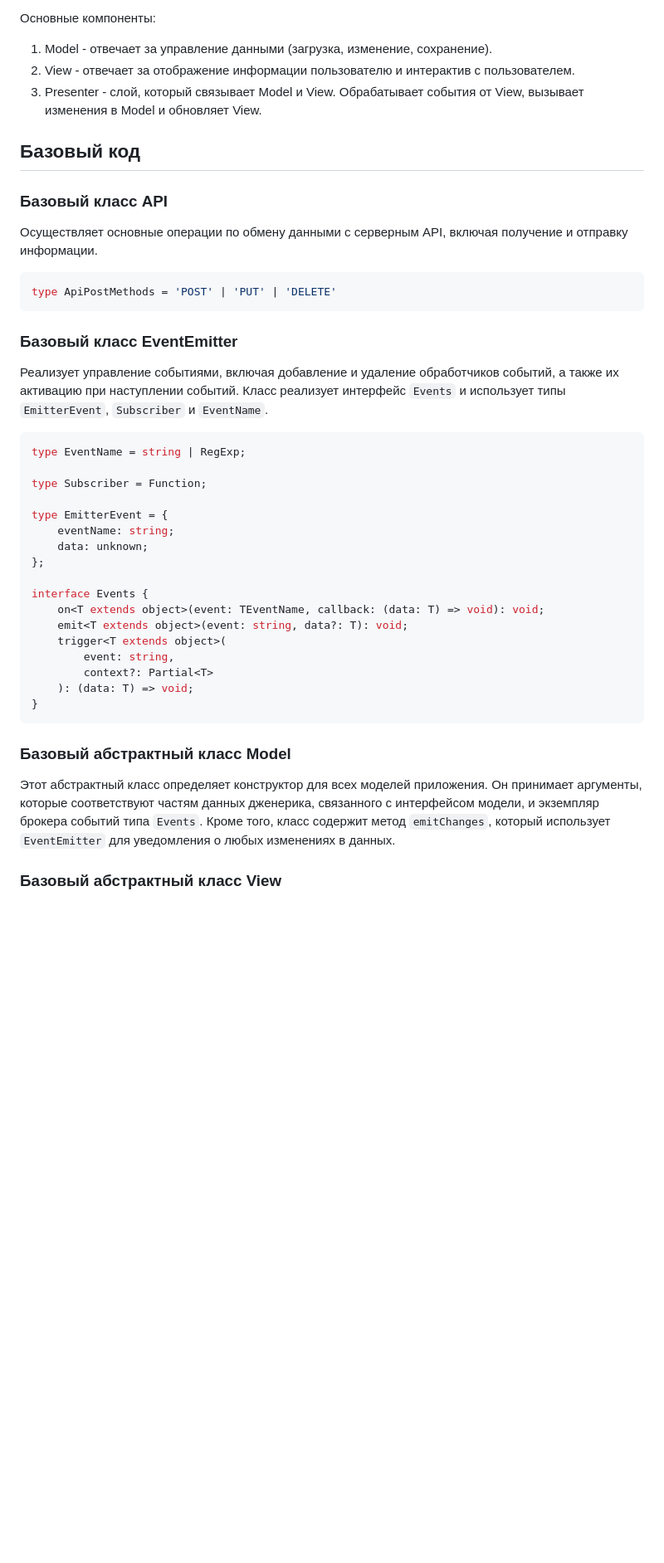
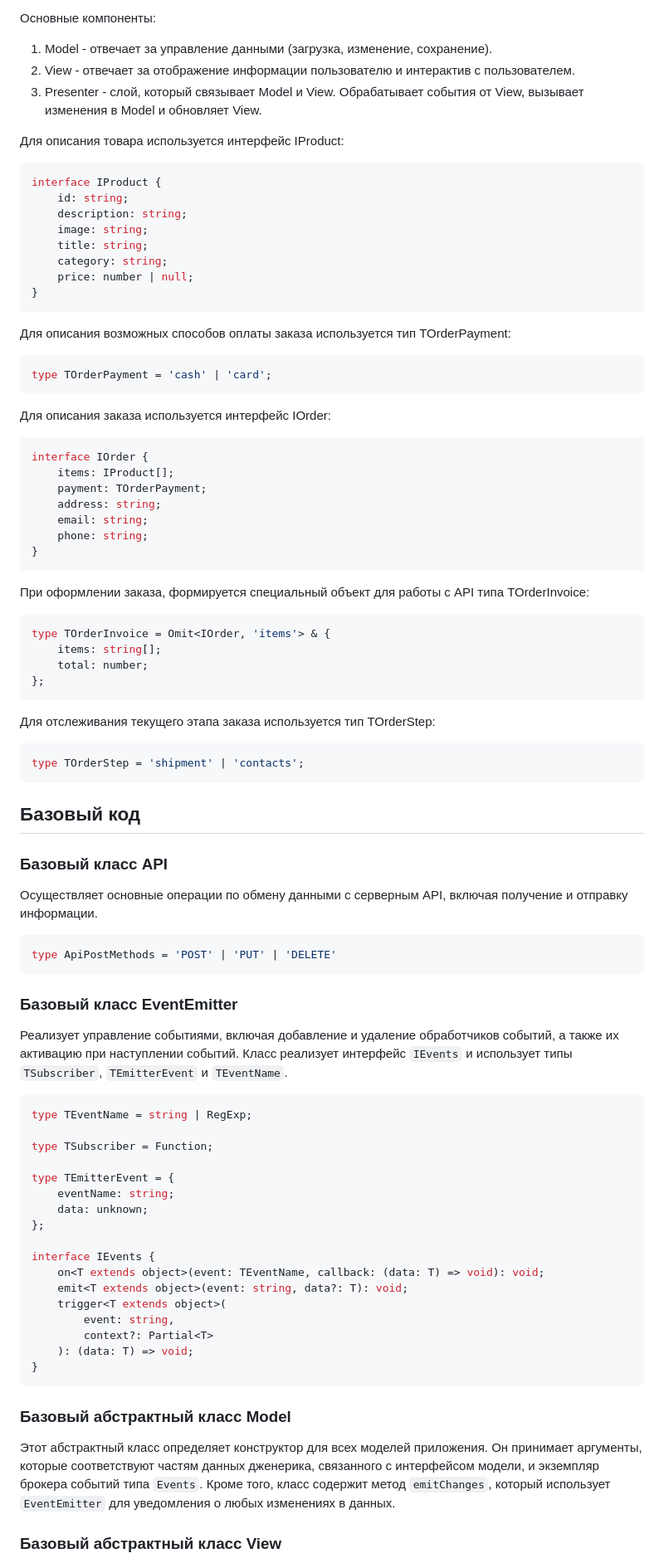
Before and after one commit to D1vas/web-larek-frontend, a Markdown page: README.md, the part around the change printed below. Shown: that part at 83% size. Drawn GitHub-style; blank space fills up the shorter version.

````diff
--- a/README.md
+++ b/README.md
@@ -55,6 +55,50 @@ yarn build
 2. View - отвечает за отображение информации пользователю и интерактив с пользователем.
 3. Presenter - слой, который связывает Model и View. Обрабатывает события от View, вызывает изменения в Model и обновляет View.
 
+Для описания товара используется интерфейс IProduct:
+
+```typescript
+interface IProduct {
+	id: string;
+	description: string;
+	image: string;
+	title: string;
+	category: string;
+	price: number | null;
+}
+```
+
+Для описания возможных способов оплаты заказа используется тип TOrderPayment:
+
+```typescript
+type TOrderPayment = 'cash' | 'card';
+```
+Для описания заказа используется интерфейс IOrder:
+
+```typescript
+interface IOrder {
+	items: IProduct[];
+	payment: TOrderPayment;
+	address: string;
+	email: string;
+	phone: string;
+}
+```
+При оформлении заказа, формируется специальный объект для работы с API типа TOrderInvoice:
+
+```typescript
+type TOrderInvoice = Omit<IOrder, 'items'> & {
+	items: string[];
+	total: number;
+};
+```
+
+Для отслеживания текущего этапа заказа используется тип TOrderStep:
+
+```typescript
+type TOrderStep = 'shipment' | 'contacts';
+```
+
 ## Базовый код
 
 ### Базовый класс API
@@ -66,19 +110,19 @@ type ApiPostMethods = 'POST' | 'PUT' | 'DELETE'
 ### Базовый класс EventEmitter
 
 Реализует управление событиями, включая добавление и удаление обработчиков событий, а также их активацию при наступлении событий.
-Класс реализует интерфейс `Events` и использует типы `EmitterEvent`, `Subscriber` и `EventName`.
+Класс реализует интерфейс `IEvents` и использует типы  `TSubscriber`, `TEmitterEvent` и `TEventName`.
 
 ```typescript
-type EventName = string | RegExp;
+type TEventName = string | RegExp;
 
-type Subscriber = Function;
+type TSubscriber = Function;
 
-type EmitterEvent = {
+type TEmitterEvent = {
 	eventName: string;
 	data: unknown;
 };
 
-interface Events {
+interface IEvents {
 	on<T extends object>(event: TEventName, callback: (data: T) => void): void;
 	emit<T extends object>(event: string, data?: T): void;
 	trigger<T extends object>(
@@ -92,6 +136,7 @@ interface Events {
 
 Этот абстрактный класс определяет конструктор для всех моделей приложения. Он принимает аргументы, которые соответствуют частям данных дженерика, связанного с интерфейсом модели, и экземпляр брокера событий типа `Events`. Кроме того, класс содержит метод `emitChanges`, который использует `EventEmitter` для уведомления о любых изменениях в данных.
 
+
 ### Базовый абстрактный класс View
 
 Абстрактный класс, определяющий конструктор для всех отображений приложения, а также метод `render`, который связывает DOM-элемент с отображением, используя определенные параметры `args`. Включает список событий, связанных с отображением, и брокер событий для передачи сообщений о внутренних событиях.
````
Also changed, not shown: other parts of README.md (+64 -0 lines).
